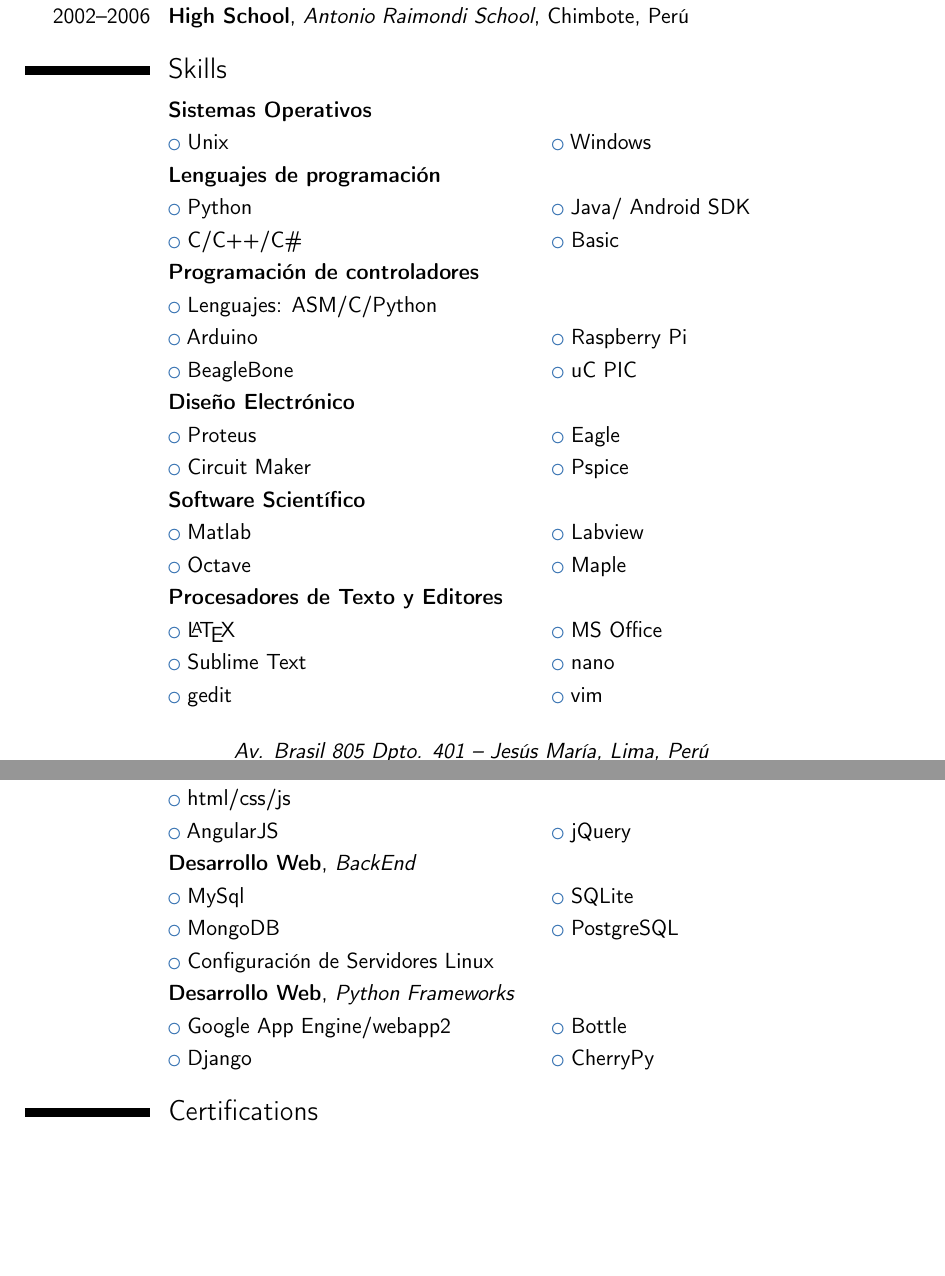
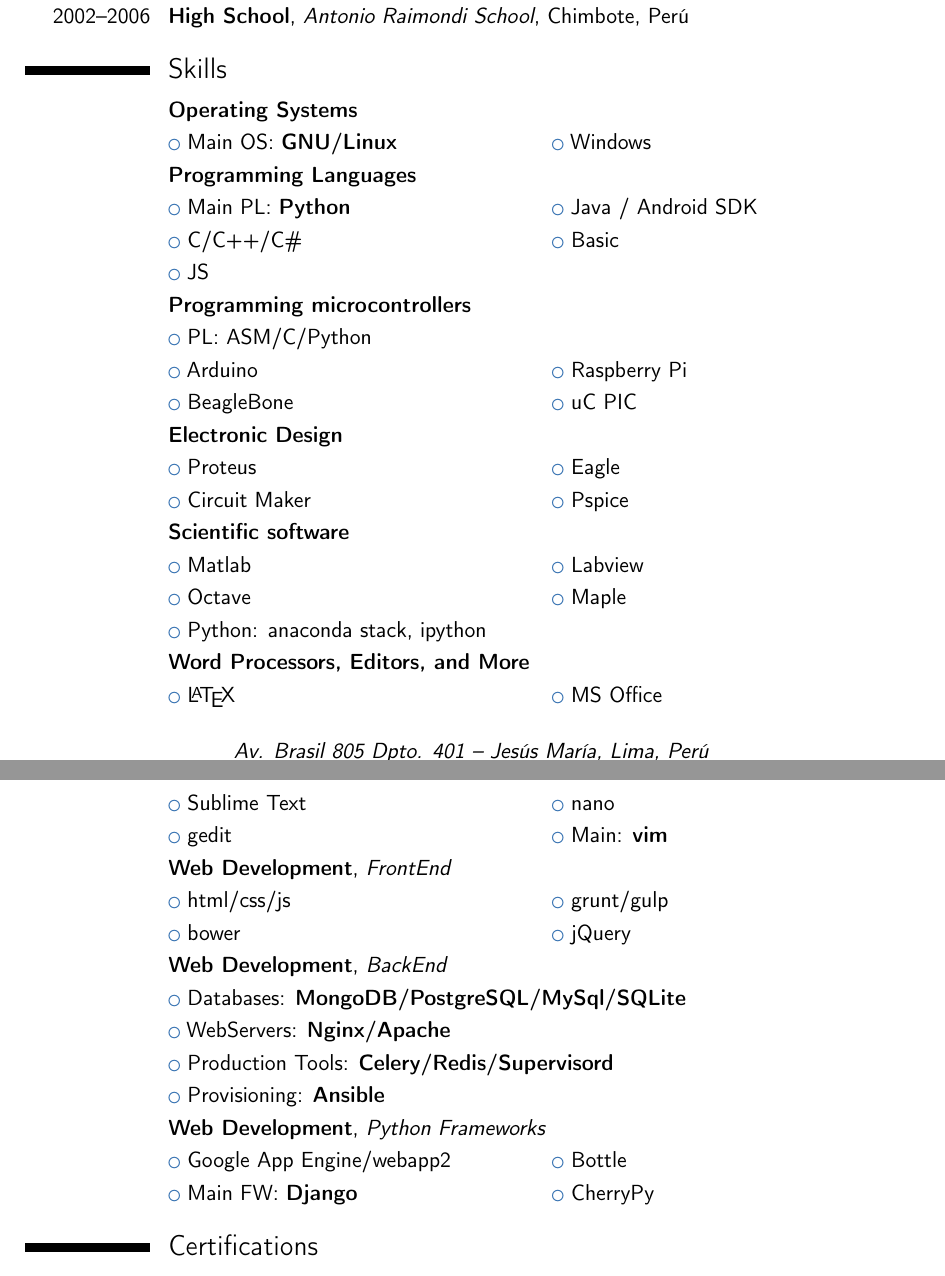
Before and after one commit to oscargicast/resume, a LaTeX CV (resume.tex, which reads skills.tex): two parts of pages 1 and 2 of 3 before the commit and two parts of pages 1 and 2 of 4 after it, joined at a grey line, cut so that both start at the same text, the shorter picture padded with empty space. Compiled offline with pdfLaTeX.

Commit message:
refactor skills.tex

```diff
--- a/skills.tex
+++ b/skills.tex
@@ -1,48 +1,52 @@
 \section{Skills}
-\cventry{}{Sistemas Operativos}{}{}{}
+
+\cventry{}{Operating Systems}{}{}{}
 {}
-\cvlistdoubleitem{Unix}{Windows}
+\cvlistdoubleitem{Main OS: \textbf{GNU/Linux}}{Windows}
 
-\cventry{}{Lenguajes de programación}{}{}{}
+\cventry{}{Programming Languages}{}{}{}
 {}
-\cvlistdoubleitem{Python}{Java/ Android SDK}
+\cvlistdoubleitem{Main PL: \textbf{Python}}{Java / Android SDK}
 \cvlistdoubleitem{C/C++/C\#}{Basic}
+\cvlistdoubleitem{JS}{}
 
-\cventry{}{Programación de controladores}{}{}{}
+\cventry{}{Programming microcontrollers}{}{}{}
 {}
-\cvlistdoubleitem{Lenguajes: ASM/C/Python}{}
+\cvlistdoubleitem{PL: ASM/C/Python}{}
 \cvlistdoubleitem{Arduino}{Raspberry Pi}
 \cvlistdoubleitem{BeagleBone}{uC PIC}
 
-\cventry{}{Diseño Electrónico}{}{}{}
+\cventry{}{Electronic Design}{}{}{}
 {}
 \cvlistdoubleitem{Proteus}{Eagle}
 \cvlistdoubleitem{Circuit Maker}{Pspice}
 
-\cventry{}{Software Scientífico}{}{}{}
+\cventry{}{Scientific software}{}{}{}
 {}
 \cvlistdoubleitem{Matlab}{Labview}
 \cvlistdoubleitem{Octave}{Maple}
+\cvlistdoubleitem{Python: anaconda stack, ipython}{}
 
-\cventry{}{Procesadores de Texto y Editores}{}{}{}
+\cventry{}{Word Processors, Editors, and More}{}{}{}
 {}
 \cvlistdoubleitem{\LaTeX}{MS Office}
 \cvlistdoubleitem{Sublime Text}{nano}
-\cvlistdoubleitem{gedit}{vim}
+\cvlistdoubleitem{gedit}{Main: \textbf{vim}}
 
 
-\cventry{}{Desarrollo Web}{FrontEnd}{}{}
+\cventry{}{Web Development}{FrontEnd}{}{}
 {}
-\cvlistdoubleitem{html/css/js}{}
-\cvlistdoubleitem{AngularJS}{jQuery}
+\cvlistdoubleitem{html/css/js}{grunt/gulp}
+\cvlistdoubleitem{bower}{jQuery}
 
-\cventry{}{Desarrollo Web}{BackEnd}{}{}
+\cventry{}{Web Development}{BackEnd}{}{}
 {}
-\cvlistdoubleitem{MySql}{SQLite}
-\cvlistdoubleitem{MongoDB}{PostgreSQL}
-\cvlistdoubleitem{Configuración de Servidores Linux}{}
+\cvlistitem{Databases: \textbf{MongoDB/PostgreSQL/MySql/SQLite}}
+\cvlistitem{WebServers: \textbf{Nginx/Apache}}
+\cvlistitem{Production Tools: \textbf{Celery/Redis/Supervisord}}
+\cvlistitem{Provisioning: \textbf{\href{https://github.com/dgnest/django-provision}{Ansible}}}
 
-\cventry{}{Desarrollo Web}{Python Frameworks}{}{}
+\cventry{}{Web Development}{Python Frameworks}{}{}
 {}
 \cvlistdoubleitem{Google App Engine/webapp2}{Bottle}
-\cvlistdoubleitem{Django}{CherryPy}
+\cvlistdoubleitem{Main FW: \textbf{Django}}{CherryPy}
```
